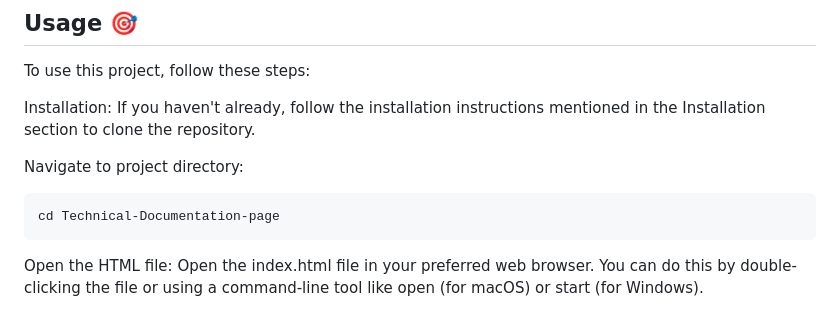
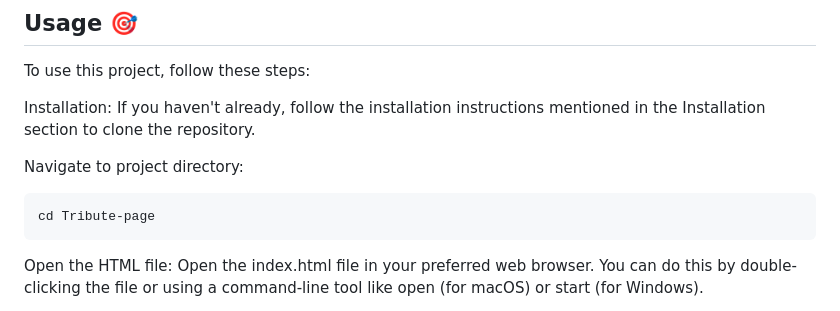
Before and after one commit to zainabbehzad/Tribute-page, a Markdown page: README.md, the part around the change. Rendered like a GitHub page.

```diff
--- a/README.md
+++ b/README.md
@@ -31,7 +31,7 @@ Installation: If you haven't already, follow the installation instructions menti
 
 Navigate to project directory:
 
-    cd Technical-Documentation-page
+    cd Tribute-page
 
 Open the HTML file: Open the index.html file in your preferred web browser. You can do this by double-clicking the file or using a command-line tool like open (for macOS) or start (for Windows).
 
```
